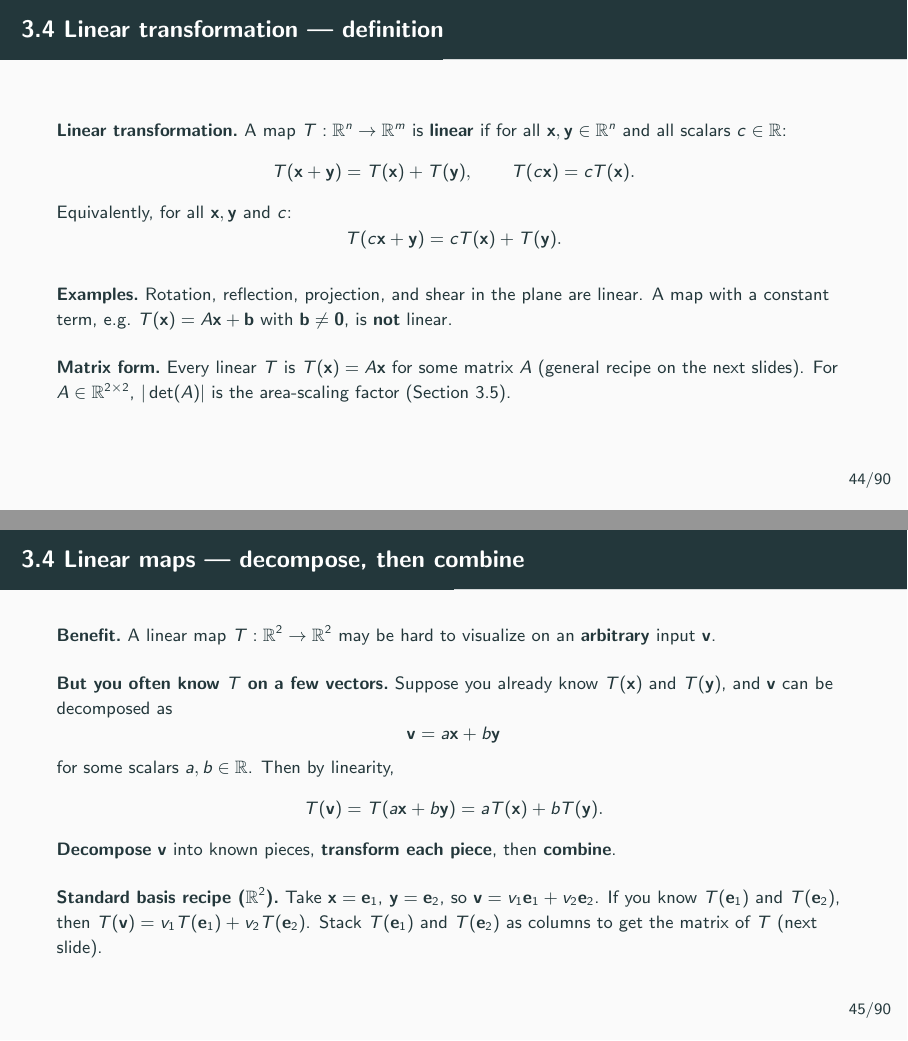
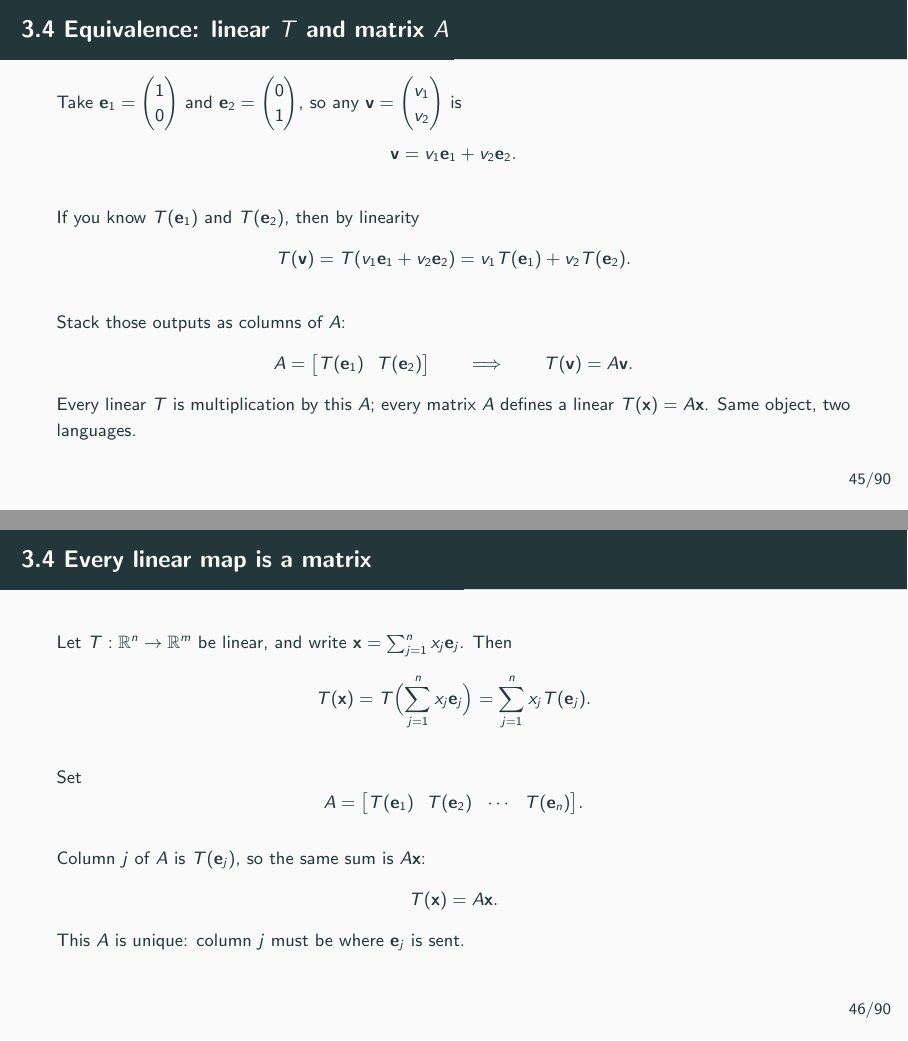
Before and after one commit to cliohsu1997/math_camp_2026, LaTeX slides (slides/day 3/day03_linear_algebra_and_analysis.tex): pages 44 and 45 of 124 before the commit and pages 45 and 46 of 124 after it, joined at a grey line. The pictures show the PDF file slides/day 3/day03_linear_algebra_and_analysis.pdf that the author committed with the source.

Commit message:
Rewrite Day 3 vectors as columns and prove T is a matrix.
Co-authored-by: Cursor <cursoragent@cursor.com>

```diff
--- a/slides/day 3/day03_linear_algebra_and_analysis.tex
+++ b/slides/day 3/day03_linear_algebra_and_analysis.tex
@@ -627,12 +627,14 @@
 
   \medskip
   \textbf{Two bases of $\mathbb{R}^2$.}\
-  Standard: $\mathbf{e}_1=(1,0)$, $\mathbf{e}_2=(0,1)$.\
-  Alternative: $\mathbf{v}_1=(1,0)$, $\mathbf{v}_2=(1,1)$.
+  Standard: $\mathbf{e}_1=\begin{pmatrix}1\\ 0\end{pmatrix}$,
+  $\mathbf{e}_2=\begin{pmatrix}0\\ 1\end{pmatrix}$.\
+  Alternative: $\mathbf{v}_1=\begin{pmatrix}1\\ 0\end{pmatrix}$,
+  $\mathbf{v}_2=\begin{pmatrix}1\\ 1\end{pmatrix}$.
 
   \medskip
   \textbf{Same vector, two representations.}\
-  For $\mathbf{b}=(2,3)$:
+  For $\mathbf{b}=\begin{pmatrix}2\\ 3\end{pmatrix}$:
   \[
     \mathbf{b}=2\mathbf{e}_1+3\mathbf{e}_2
     \qquad\text{and}\qquad
@@ -749,11 +751,12 @@
   \footnotesize
   \textbf{Independent (bases).}\
   \begin{itemize}
-    \item Standard: $\mathbf{e}_1=(1,0)$, $\mathbf{e}_2=(0,1)$.
-    \item Alternative: $\mathbf{v}_1=(1,0)$, $\mathbf{v}_2=(1,1)$.
+    \item Standard: $\mathbf{e}_1=\begin{pmatrix}1\\ 0\end{pmatrix}$,
+      $\mathbf{e}_2=\begin{pmatrix}0\\ 1\end{pmatrix}$.
+    \item Alternative: $\mathbf{v}_1=\begin{pmatrix}1\\ 0\end{pmatrix}$,
+      $\mathbf{v}_2=\begin{pmatrix}1\\ 1\end{pmatrix}$.
   \end{itemize}
   For each pair, $c_1\mathbf{w}_1+c_2\mathbf{w}_2=\mathbf{0}$ implies $c_1=c_2=0$.
 
   \medskip
   \textbf{Dependent (too many vectors).}\
-  $\mathbf{e}_1=(1,0)$, $\mathbf{e}_2=(0,1)$, and $\mathbf{u}=(1,1)$:
@@ -770,7 +774,8 @@
   \footnotesize
   \textbf{Example (columns of $A$).}\
   $A=\begin{pmatrix}1&2\\ 2&4\end{pmatrix}$, columns
-  $\mathbf{a}_1=(1,2)^{\mathsf T}$, $\mathbf{a}_2=(2,4)^{\mathsf T}$.
+  $\mathbf{a}_1=\begin{pmatrix}1\\ 2\end{pmatrix}$,
+  $\mathbf{a}_2=\begin{pmatrix}2\\ 4\end{pmatrix}$.
 
   \medskip
   \textbf{Same direction.}\
@@ -792,12 +797,14 @@
   \footnotesize
   \textbf{Example.}\
   $A=\begin{pmatrix}1&2\\ 2&4\end{pmatrix}$, so
-  $\operatorname{Col}(A)=\operatorname{span}\{(1,2)\}$ (a line in $\mathbb{R}^2$).
+  $\operatorname{Col}(A)=\operatorname{span}\bigl\{\begin{pmatrix}1\\ 2\end{pmatrix}\bigr\}$
+  (a line in $\mathbb{R}^2$).
 
   \medskip
   \textbf{Solvable.}\
-  $\mathbf{b}=\begin{pmatrix}3\\ 6\end{pmatrix}=3(1,2)$, so
-  $A\mathbf{x}=\mathbf{b}$ has solutions (e.g.\ $\mathbf{x}=(1,1)^{\mathsf T}$; not unique).
+  $\mathbf{b}=\begin{pmatrix}3\\ 6\end{pmatrix}=3\begin{pmatrix}1\\ 2\end{pmatrix}$, so
+  $A\mathbf{x}=\mathbf{b}$ has solutions
+  (e.g.\ $\mathbf{x}=\begin{pmatrix}1\\ 1\end{pmatrix}$; not unique).
 
   \medskip
   \textbf{Not solvable (existence fails).}\
@@ -807,8 +814,10 @@
   \medskip
   \textbf{Dependent columns (uniqueness fails).}\
   $\mathbf{a}_2=2\mathbf{a}_1$, so the columns are \textbf{linearly dependent}.
-  When a solution exists, it is not unique (e.g.\ both $\mathbf{x}=(3,0)^{\mathsf T}$ and
-  $\mathbf{x}=(1,1)^{\mathsf T}$ give $\mathbf{b}=(3,6)^{\mathsf T}$).
+  When a solution exists, it is not unique
+  (e.g.\ both $\mathbf{x}=\begin{pmatrix}3\\ 0\end{pmatrix}$ and
+  $\mathbf{x}=\begin{pmatrix}1\\ 1\end{pmatrix}$ give
+  $\mathbf{b}=\begin{pmatrix}3\\ 6\end{pmatrix}$).
 \end{frame}
 
 \begin{frame}{3.3 Full basis requirement --- only when $m=n$}
@@ -893,42 +902,58 @@
   Rotation, reflection, projection, and shear in the plane are linear.
   A map with a constant term, e.g.\ $T(\mathbf{x})=A\mathbf{x}+\mathbf{b}$ with $\mathbf{b}\neq\mathbf{0}$,
   is \textbf{not} linear.
-
-  \medskip
-  \textbf{Matrix form.}\
-  Every linear $T$ is $T(\mathbf{x})=A\mathbf{x}$ for some matrix $A$ (general recipe on the next
-  slides).
-  For $A\in\mathbb{R}^{2\times 2}$, $|\det(A)|$ is the area-scaling factor (Section~3.5).
-\end{frame}
-
-\begin{frame}{3.4 Linear maps --- decompose, then combine}
-  \footnotesize
-  \textbf{Benefit.}\
-  A linear map $T:\mathbb{R}^2\to\mathbb{R}^2$ may be hard to visualize on an \textbf{arbitrary}
-  input $\mathbf{v}$.
-
-  \medskip
-  \textbf{But you often know $T$ on a few vectors.}\
-  Suppose you already know $T(\mathbf{x})$ and $T(\mathbf{y})$, and $\mathbf{v}$ can be decomposed as
-  \[
-    \mathbf{v}=a\mathbf{x}+b\mathbf{y}
-  \]
-  for some scalars $a,b\in\mathbb{R}$.
-  Then by linearity,
+\end{frame}
+
+\begin{frame}{3.4 Equivalence: linear $T$ and matrix $A$}
+  \footnotesize
+  Take $\mathbf{e}_1=\begin{pmatrix}1\\ 0\end{pmatrix}$ and
+  $\mathbf{e}_2=\begin{pmatrix}0\\ 1\end{pmatrix}$, so any
+  $\mathbf{v}=\begin{pmatrix}v_1\\ v_2\end{pmatrix}$ is
+  \[
+    \mathbf{v}=v_1\mathbf{e}_1+v_2\mathbf{e}_2.
+  \]
+
+  \medskip
+  If you know $T(\mathbf{e}_1)$ and $T(\mathbf{e}_2)$, then by linearity
   \[
     T(\mathbf{v})
-    = T(a\mathbf{x}+b\mathbf{y})
-    = aT(\mathbf{x})+bT(\mathbf{y}).
-  \]
-  \textbf{Decompose} $\mathbf{v}$ into known pieces, \textbf{transform each piece}, then
-  \textbf{combine}.
-
-  \medskip
-  \textbf{Standard basis recipe ($\mathbb{R}^2$).}\
-  Take $\mathbf{x}=\mathbf{e}_1$, $\mathbf{y}=\mathbf{e}_2$, so $\mathbf{v}=v_1\mathbf{e}_1+v_2\mathbf{e}_2$.
-  If you know $T(\mathbf{e}_1)$ and $T(\mathbf{e}_2)$, then
-  $T(\mathbf{v})=v_1 T(\mathbf{e}_1)+v_2 T(\mathbf{e}_2)$.
-  Stack $T(\mathbf{e}_1)$ and $T(\mathbf{e}_2)$ as columns to get the matrix of $T$ (next slide).
+    =T(v_1\mathbf{e}_1+v_2\mathbf{e}_2)
+    =v_1 T(\mathbf{e}_1)+v_2 T(\mathbf{e}_2).
+  \]
+
+  \medskip
+  Stack those outputs as columns of $A$:
+  \[
+    A=\bigl[T(\mathbf{e}_1)\ \ T(\mathbf{e}_2)\bigr]
+    \qquad\Longrightarrow\qquad
+    T(\mathbf{v})=A\mathbf{v}.
+  \]
+  Every linear $T$ is multiplication by this $A$; every matrix $A$ defines a linear
+  $T(\mathbf{x})=A\mathbf{x}$. Same object, two languages.
+\end{frame}
+
+\begin{frame}{3.4 Every linear map is a matrix}
+  \footnotesize
+  Let $T:\mathbb{R}^n\to\mathbb{R}^m$ be linear, and write
+  $\mathbf{x}=\sum_{j=1}^n x_j\mathbf{e}_j$. Then
+  \[
+    T(\mathbf{x})
+    =T\Bigl(\sum_{j=1}^n x_j\mathbf{e}_j\Bigr)
+    =\sum_{j=1}^n x_j T(\mathbf{e}_j).
+  \]
+
+  \medskip
+  Set
+  \[
+    A=\bigl[T(\mathbf{e}_1)\ \ T(\mathbf{e}_2)\ \ \cdots\ \ T(\mathbf{e}_n)\bigr].
+  \]
+
+  \medskip
+  Column $j$ of $A$ is $T(\mathbf{e}_j)$, so the same sum is $A\mathbf{x}$:
+  \[
+    T(\mathbf{x})=A\mathbf{x}.
+  \]
+  This $A$ is unique: column $j$ must be where $\mathbf{e}_j$ is sent.
 \end{frame}
 
 \begin{frame}{3.4 Decompose, transform, combine --- notation}
@@ -1068,39 +1093,14 @@
   \]
 \end{frame}
 
-\begin{frame}{3.4 Every linear map is a matrix}
-  \footnotesize
-  \textbf{Claim.}\
-  If $T:\mathbb{R}^n\to\mathbb{R}^m$ is linear, then there is a unique matrix
-  $A\in\mathbb{R}^{m\times n}$ such that $T(\mathbf{x})=A\mathbf{x}$ for all $\mathbf{x}$.
-
-  \medskip
-  \textbf{Construction.}\
-  Let $\mathbf{e}_1,\ldots,\mathbf{e}_n$ be the standard basis of $\mathbb{R}^n$.
-  Form $A$ by stacking the outputs as columns:
-  \[
-    A=\bigl[T(\mathbf{e}_1)\ \ T(\mathbf{e}_2)\ \ \cdots\ \ T(\mathbf{e}_n)\bigr].
-  \]
-
-  \medskip
-  \textbf{Why it works.}\
-  Any $\mathbf{x}=\sum_{j=1}^n x_j\mathbf{e}_j$. By linearity,
-  \[
-    T(\mathbf{x})
-    =\sum_{j=1}^n x_j T(\mathbf{e}_j)
-    =\sum_{j=1}^n x_j \mathbf{a}_j
-    =A\mathbf{x}.
-  \]
-  Column $j$ of $A$ is exactly where $\mathbf{e}_j$ is sent.
-\end{frame}
-
 \section{3.5 --- Determinant and Matrix Rules}
 
 \begin{frame}{3.5 Determinant --- area scaling ($2\times 2$)}
   \footnotesize
   \textbf{Setup.}\
   $A=\begin{pmatrix}a&b\\ c&d\end{pmatrix}$, columns
-  $\mathbf{a}_1=(a,c)^{\mathsf T}$, $\mathbf{a}_2=(b,d)^{\mathsf T}$.
+  $\mathbf{a}_1=\begin{pmatrix}a\\ c\end{pmatrix}$,
+  $\mathbf{a}_2=\begin{pmatrix}b\\ d\end{pmatrix}$.
   View $A$ as the linear map $T(\mathbf{x})=A\mathbf{x}$ (shear, rotation, etc.\ on previous slides).
 
   \medskip
@@ -1186,8 +1184,9 @@
   \medskip
   \textbf{Example ($\det A=0$).}\
   $A=\begin{pmatrix}1&1\\ 1&1\end{pmatrix}$:
-  $A(1,-1)^{\mathsf T}=\mathbf{0}$, so
-  $\operatorname{Null}(A)=\operatorname{span}\{(1,-1)^{\mathsf T}\}$ --- one direction squeezed.
+  $A\begin{pmatrix}1\\ -1\end{pmatrix}=\mathbf{0}$, so
+  $\operatorname{Null}(A)=\operatorname{span}\bigl\{\begin{pmatrix}1\\ -1\end{pmatrix}\bigr\}$
+  --- one direction squeezed.
 
   \medskip
   \textbf{Next:}\ how many directions squeeze vs.\ persist?
@@ -1225,10 +1224,10 @@
   \footnotesize
   \textbf{Recall.}\
   $A=\begin{pmatrix}1&1\\ 1&1\end{pmatrix}$ maps the whole plane onto one output line
-  (through $(1,1)^{\mathsf T}$). Direction $(1,-1)^{\mathsf T}$ is squeezed to $\mathbf{0}$.
-
-  \medskip
-  \textbf{Question.}\
-  Given an input $\mathbf{v}$, what is $A\mathbf{v}$?
-
-  \medskip
+  through $\begin{pmatrix}1\\ 1\end{pmatrix}$.
+  Direction $\begin{pmatrix}1\\ -1\end{pmatrix}$ is squeezed to $\mathbf{0}$.
+
+  \medskip
+  \textbf{Key idea.}\
+  Split $\mathbf{v}$ into a squeezed part (forgotten) and a surviving part along
+  $\begin{pmatrix}1\\ 1\end{pmatrix}$ (remembered).
@@ -1245,3 +1239,9 @@
+    \mathbf{v}=\begin{pmatrix}3\\ 1\end{pmatrix}
+    =2\begin{pmatrix}1\\ 1\end{pmatrix}
+    +\begin{pmatrix}1\\ -1\end{pmatrix}.
+  \]
+  The squeezed part is lost, so
+  $A\mathbf{v}=2A\begin{pmatrix}1\\ 1\end{pmatrix}=2\begin{pmatrix}2\\ 2\end{pmatrix}=\begin{pmatrix}4\\ 4\end{pmatrix}$.
 
   \medskip
   \textbf{Next:}\ the same squeeze/persist picture in general $m\times n$.
```
Also changed, not shown: slides/day 3/day03_linear_algebra_and_analysis.pdf, slides/day 3/day03_linear_algebra_and_analysis.tex (42 more changed lines).
